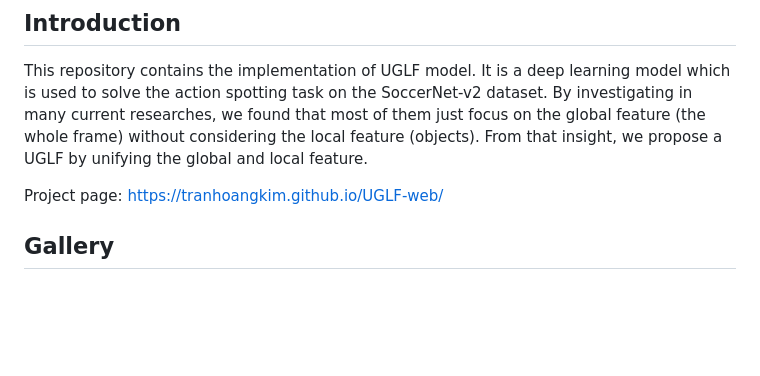
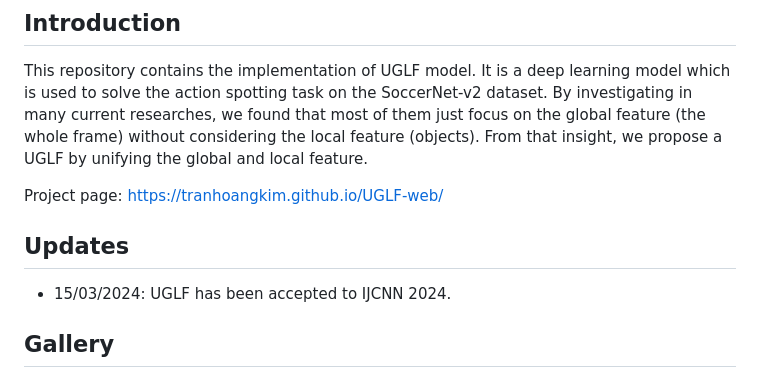
Before and after one commit to Fsoft-AIC/UGLF, a Markdown page: README.md, the part around the change. Drawn GitHub-style; blank space fills up the shorter version.

```diff
--- a/README.md
+++ b/README.md
@@ -5,6 +5,10 @@
 This repository contains the implementation of UGLF model. It is a deep learning model which is used to solve the action spotting task on the SoccerNet-v2 dataset. By investigating in many current researches, we found that most of them just focus on the global feature (the whole frame) without considering the local feature (objects). From that insight, we propose a UGLF by unifying the global and local feature.
 
 Project page: https://tranhoangkim.github.io/UGLF-web/
+
+## Updates
+
+* 15/03/2024: UGLF has been accepted to IJCNN 2024.
 
 ## Gallery
 
```
